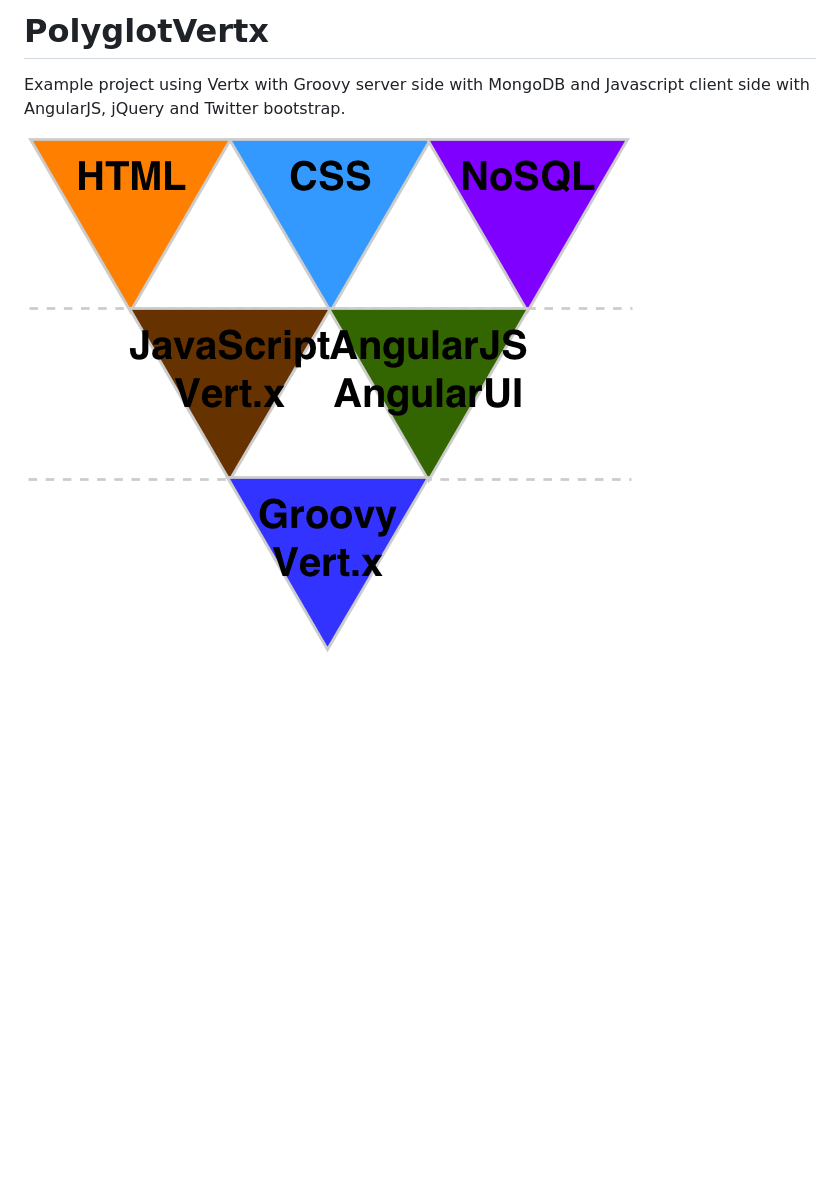
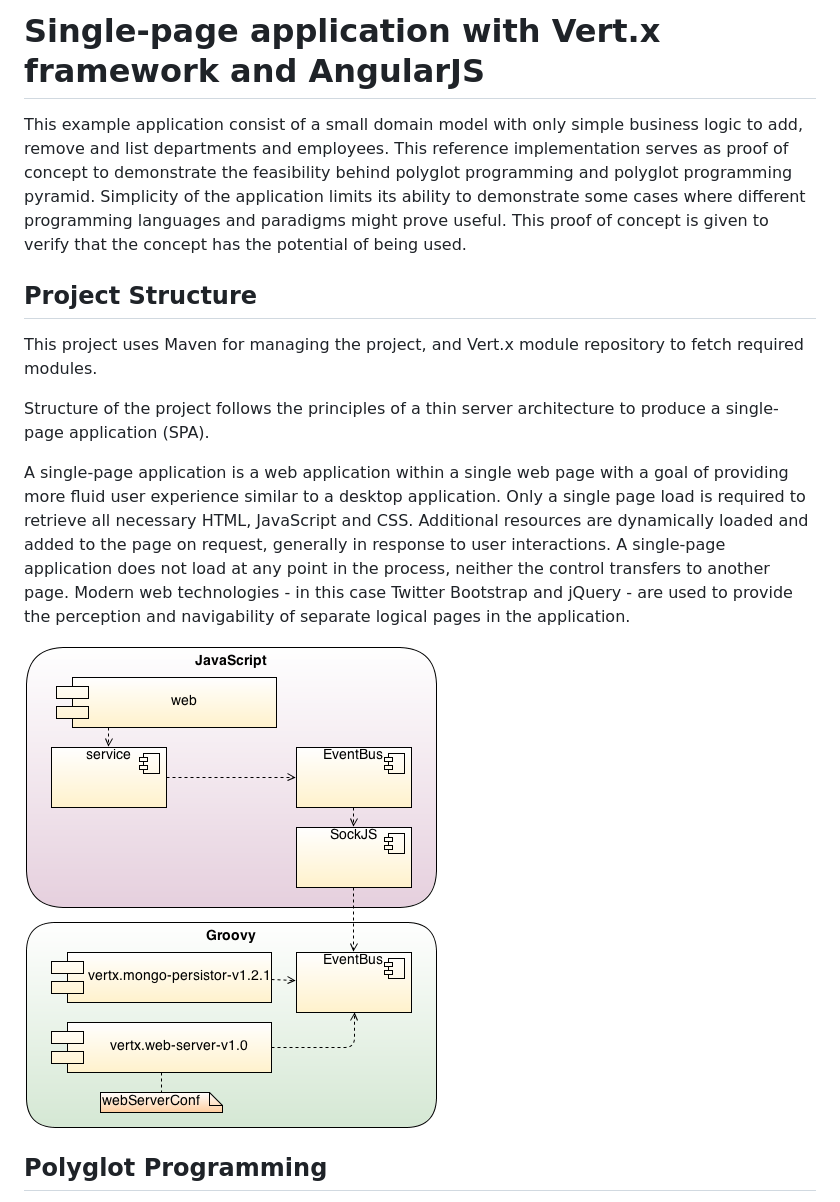
Before and after one commit to harmia/PolyglotVertx, a Markdown page: README.md, the part around the change printed below. Rendered like a GitHub page; pictures changed too: web/images/project_structure_vertx.png (added), web/images/pyramid_vertx.png; blank space fills up the shorter version.

```diff
--- a/README.md
+++ b/README.md
@@ -1,8 +1,18 @@
-PolyglotVertx
-=================
+# Single-page application with Vert.x framework and AngularJS #
 
-Example project using Vertx with Groovy server side with MongoDB and Javascript client side with AngularJS, jQuery and Twitter bootstrap.
 
-![Polyglot Programming Pyramid of Vertx project][pyramid_vertx]
 
-[pyramid_vertx]: /web/images/pyramid_vertx.png  "Polyglot Programming Pyramid of Vertx project"
+This example application consist of a small domain model with only simple business logic to add, remove and list departments and employees. This reference implementation serves as proof of concept to demonstrate the feasibility behind polyglot programming and polyglot programming pyramid. Simplicity of the application limits its ability to demonstrate some cases where different programming languages and paradigms might prove useful. This proof of concept is given to verify that the concept has the potential of being used.
+
+## Project Structure ##
+
+This project uses Maven for managing the project, and Vert.x module repository to fetch required modules.
+
+Structure of the project follows the principles of a thin server architecture to produce a single-page application (SPA).
+
+A single-page application is a web application within a single web page with a goal of providing more fluid user experience similar to a desktop application. Only a single page load is required to retrieve all necessary HTML, JavaScript and CSS. Additional resources are dynamically loaded and added to the page on request, generally in response to user interactions. A single-page application does not load at any point in the process, neither the control transfers to another page. Modern web technologies - in this case Twitter Bootstrap and jQuery - are used to provide the perception and navigability of separate logical pages in the application.
+
+![Project structure of the Java project](web/images/project_structure_vertx.png)
+
+## Polyglot Programming ##
+
```
Also changed, not shown: other parts of README.md (+30 -0 lines).
